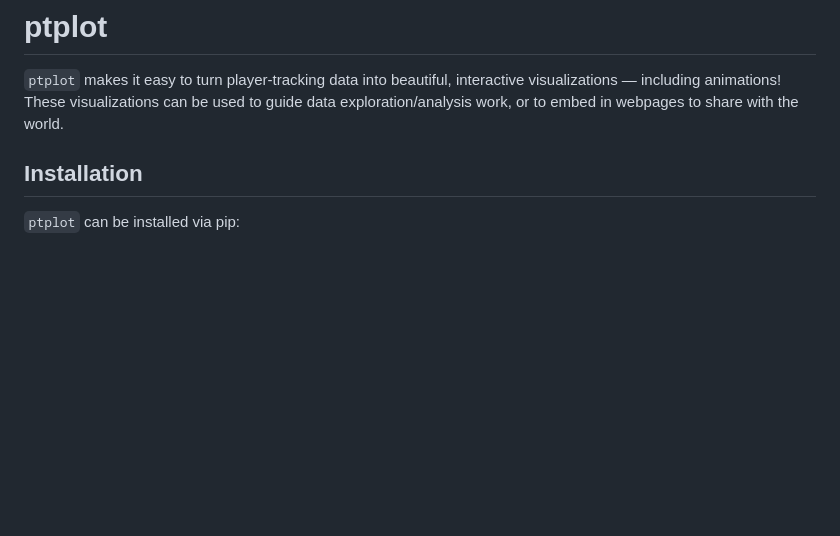
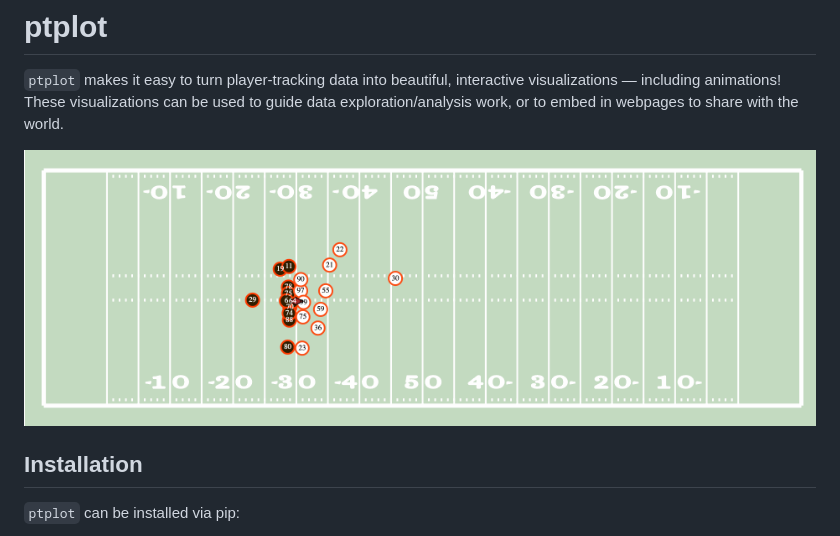
Before and after one commit to AndrewRook/ptplot, a Markdown page: README.md, the part around the change. Rendered like a GitHub page; pictures changed too: ptplot.gif (added); blank space fills up the shorter version.

Commit message:
added animation to readme

```diff
--- a/README.md
+++ b/README.md
@@ -3,6 +3,8 @@
 interactive visualizations — including animations! These visualizations can be used to guide
 data exploration/analysis work, or to embed in webpages to share with
 the world.
+
+![example animation](ptplot.gif)
 
 ## Installation
 
```
